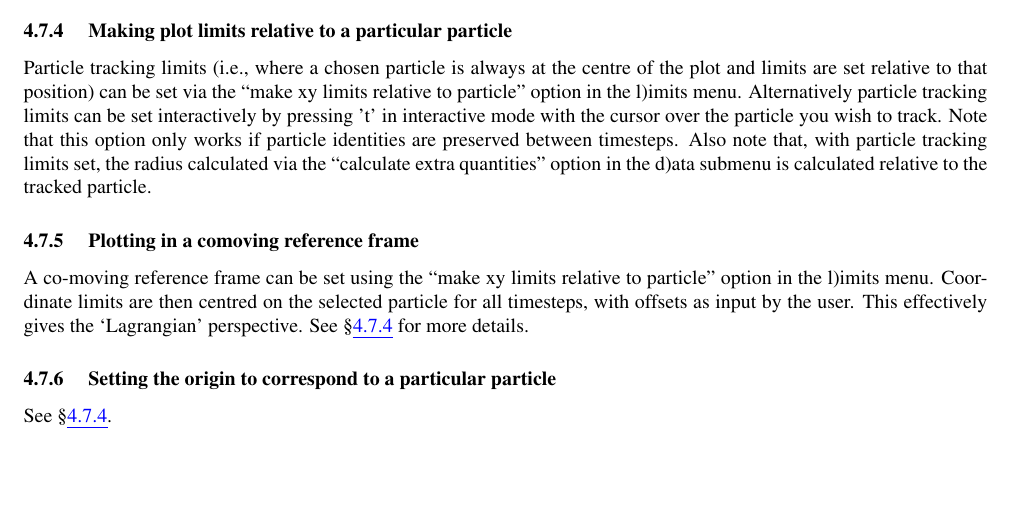
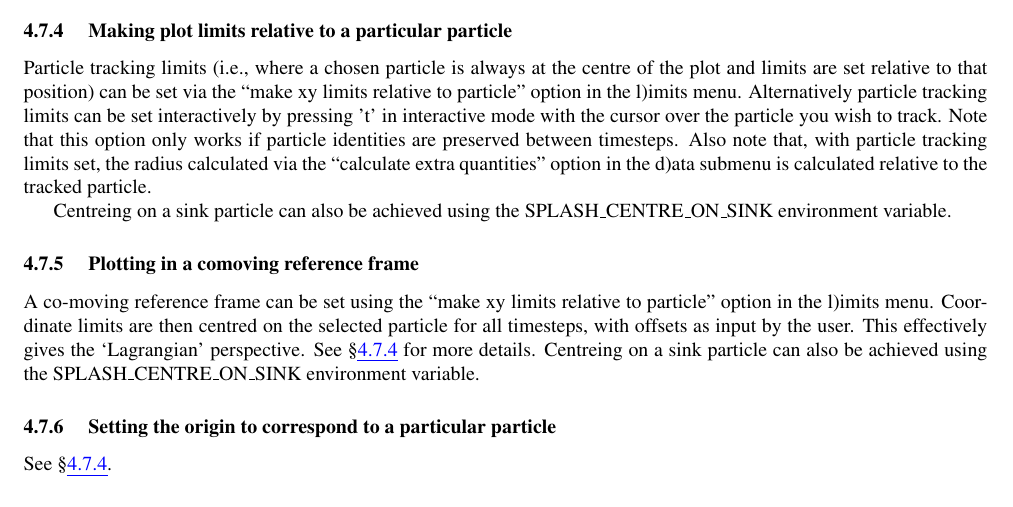
Before and after one commit to danieljprice/splash, a LaTeX document (docs/splash.tex): part of page 33 of 63, cut so that both start at the same text, the shorter picture padded with empty space. Compiled offline with pdfLaTeX; a LaTeX package or settings file that is missing is left out.

Commit message:
added some more docs about SPLASH_CENTRE_ON_SINK
git-svn-id: https://svn-vre.its.monash.edu.au/mathsci/splash@4908 cab04810-efc7-4a10-8ecf-f366c833a2ad

```diff
--- a/docs/splash.tex
+++ b/docs/splash.tex
@@ -1266,9 +1266,11 @@ The number of points used in an exact solution calculation can be changed via th
 \label{sec:track}
  Particle tracking limits (i.e., where a chosen particle is always at the centre of the plot and limits are set relative to that position) can be set via the ``make xy limits relative to particle'' option in the l)imits menu. Alternatively particle tracking limits can be set interactively by pressing 't' in interactive mode with the cursor over the particle you wish to track. Note that this option only works if particle identities are preserved between timesteps. Also note that, with particle tracking limits set, the radius calculated via the ``calculate extra quantities'' option in the d)ata submenu is calculated relative to the tracked particle.
 
+Centreing on a sink particle can also be achieved using the SPLASH\_CENTRE\_ON\_SINK environment variable.
+
 \subsubsection{ Plotting in a comoving reference frame}
  A co-moving reference frame can be set using the ``make xy limits relative to particle'' option in the l)imits menu. Coordinate limits are then centred on the selected particle for all timesteps, with offsets as input by the user. This
-effectively gives the `Lagrangian' perspective. See \S\ref{sec:track} for more details.
+effectively gives the `Lagrangian' perspective. See \S\ref{sec:track} for more details. Centreing on a sink particle can also be achieved using the SPLASH\_CENTRE\_ON\_SINK environment variable.
 
 \subsubsection{ Setting the origin to correspond to a particular particle}
  See \S\ref{sec:track}.
```
